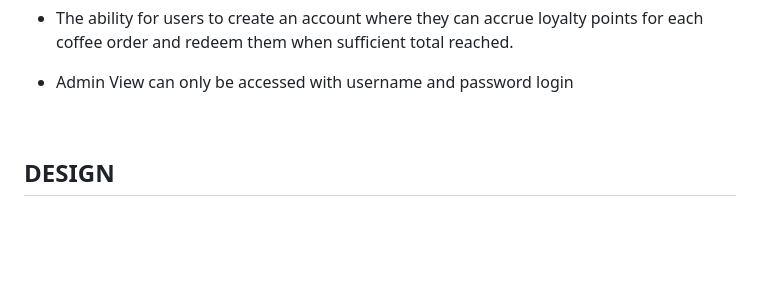
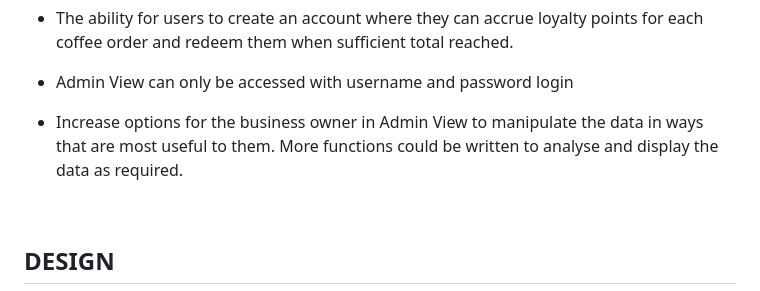
Before and after one commit to rkillickdev/the-coffee-run, a Markdown page: README.md, the part around the change. GitHub-like rendering; blank space fills up the shorter version.

Commit message:
docs: add future implementations to readme

```diff
--- a/README.md
+++ b/README.md
@@ -97,6 +97,8 @@ Future implementations that are not within the scope of this project but could b
 * The ability for users to create an account where they can accrue loyalty points for each coffee order and redeem them when sufficient total reached.
 
 * Admin View can only be accessed with username and password login
+
+* Increase options for the business owner in Admin View to manipulate the data in ways that are most useful to them.  More functions could be written to analyse and display the data as required.
 
 <br>
 
```
